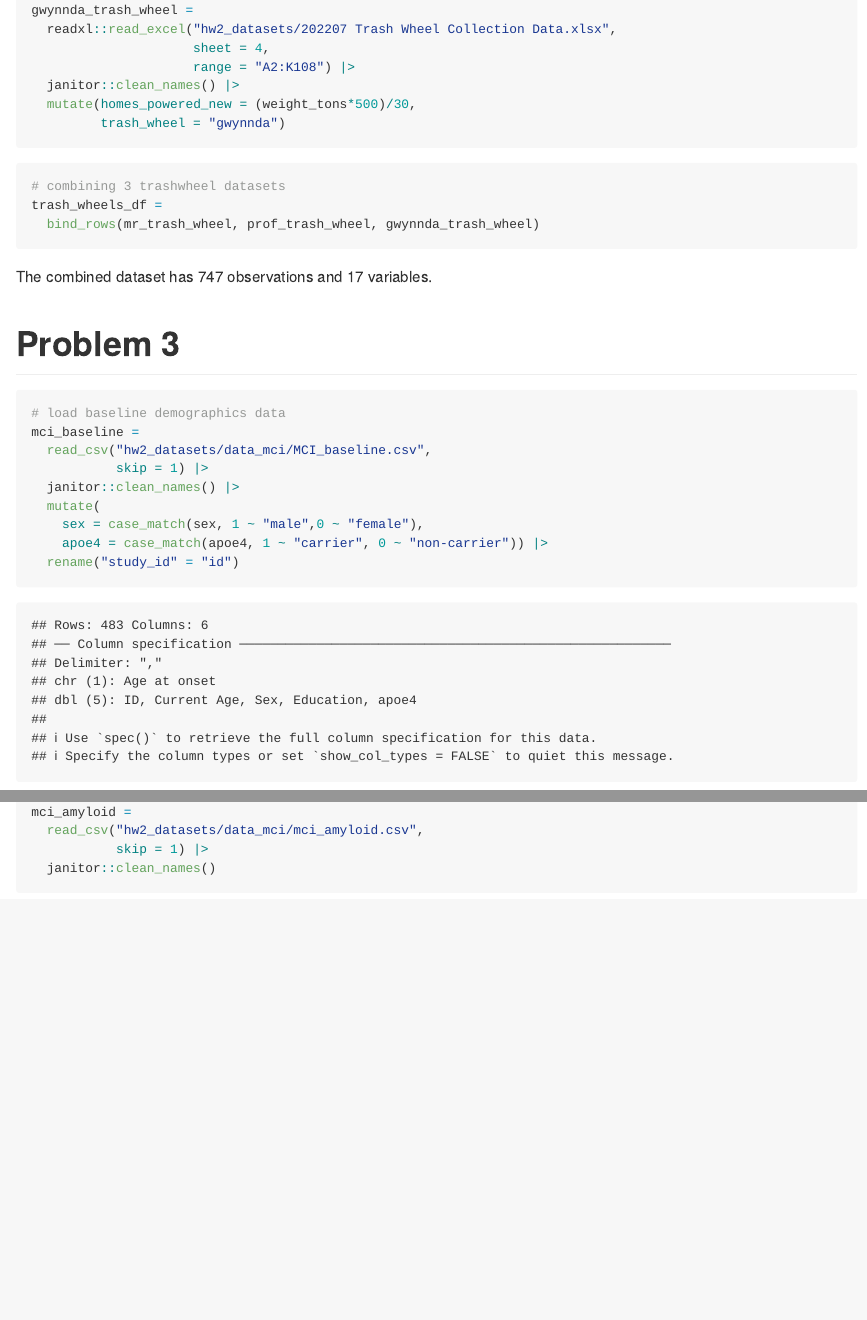
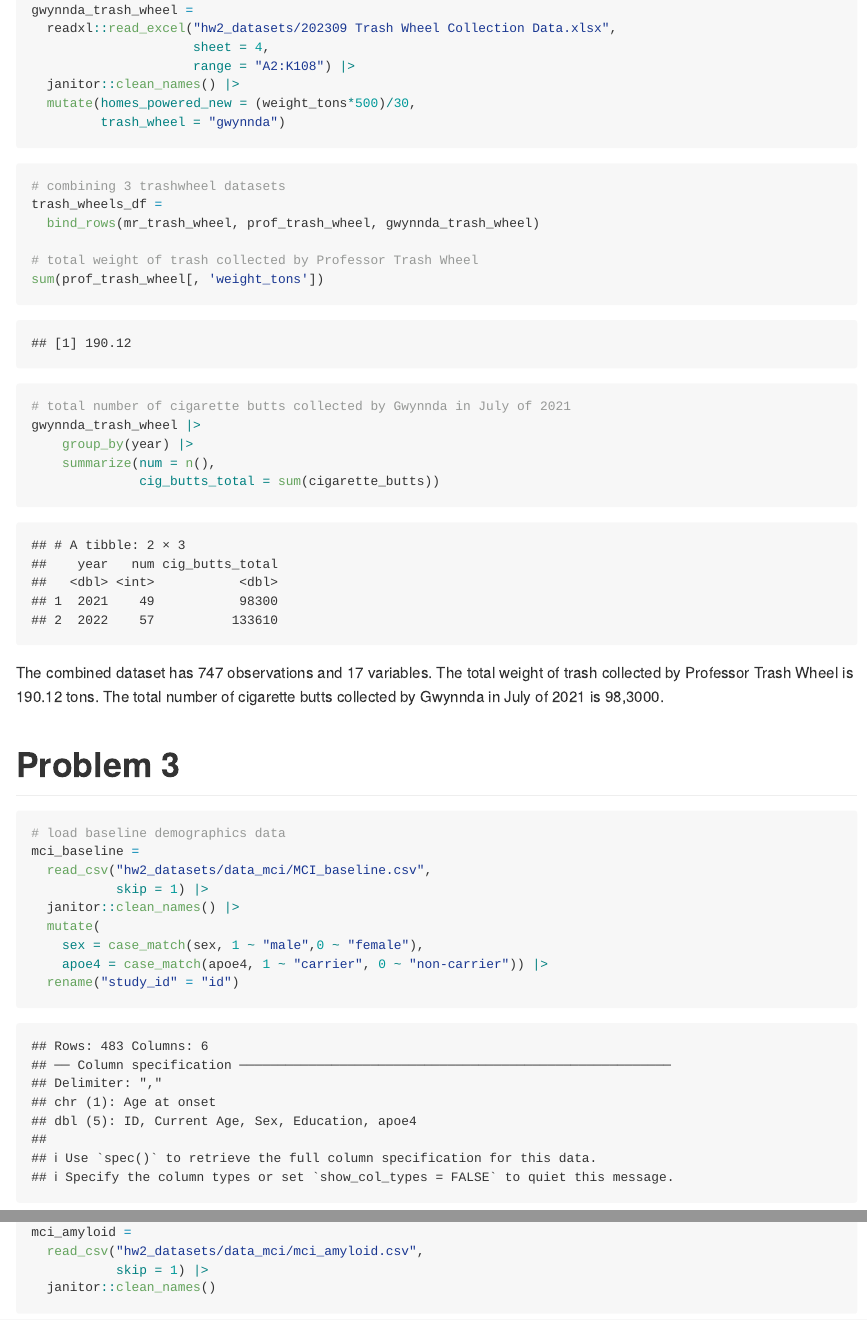
Before and after one commit to wendyzhou7/p8105_hw2_wz2630, an R Markdown document (p8105_hw2_wz2630.Rmd): the page in a window 1100 px wide, from 2260 px down before the commit and from 2190 px down after it, so that both start at the same text, and a second part further down, joined at a grey line. The pictures show the output file p8105_hw2_wz2630.md that the author committed with the source, drawn offline in the style of GitHub.

Commit message:
Uploaded updated trash wheel dataset file. Answered descriptive questions at the end of question 2.

````diff
--- a/p8105_hw2_wz2630.Rmd
+++ b/p8105_hw2_wz2630.Rmd
@@ -87,7 +83,7 @@ prof_trash_wheel =
 ```{r}
 # Gwynnda
 gwynnda_trash_wheel =
-  readxl::read_excel("hw2_datasets/202207 Trash Wheel Collection Data.xlsx",
+  readxl::read_excel("hw2_datasets/202309 Trash Wheel Collection Data.xlsx",
                      sheet = 4,
                      range = "A2:K108") |>
   janitor::clean_names() |>
@@ -99,8 +95,21 @@ gwynnda_trash_wheel =
 # combining 3 trashwheel datasets
 trash_wheels_df =
   bind_rows(mr_trash_wheel, prof_trash_wheel, gwynnda_trash_wheel)
+
+# total weight of trash collected by Professor Trash Wheel
+sum(prof_trash_wheel[, 'weight_tons'])
+
+# total number of cigarette butts collected by Gwynnda in July of 2021
+gwynnda_trash_wheel |>
+    group_by(year) |>
+    summarize(num = n(),
+              cig_butts_total = sum(cigarette_butts))
 ```
 The combined dataset has 747 observations and 17 variables.
+The total weight of trash collected by Professor Trash Wheel is 190.12 tons.
+The total number of cigarette butts collected by Gwynnda in July of 2021 is 98,3000.
+
+
 
 # Problem 3
 ```{r}
````
Also changed, not shown: hw2_datasets/202309 Trash Wheel Collection Data.xlsx (added), p8105_hw2_wz2630.md, p8105_hw2_wz2630.Rmd (8 more changed lines), 1 other file.
